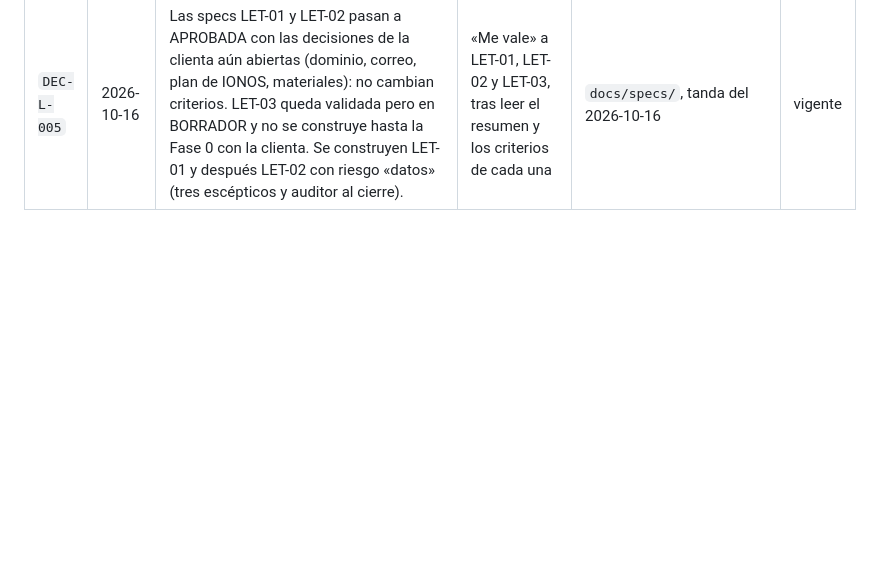
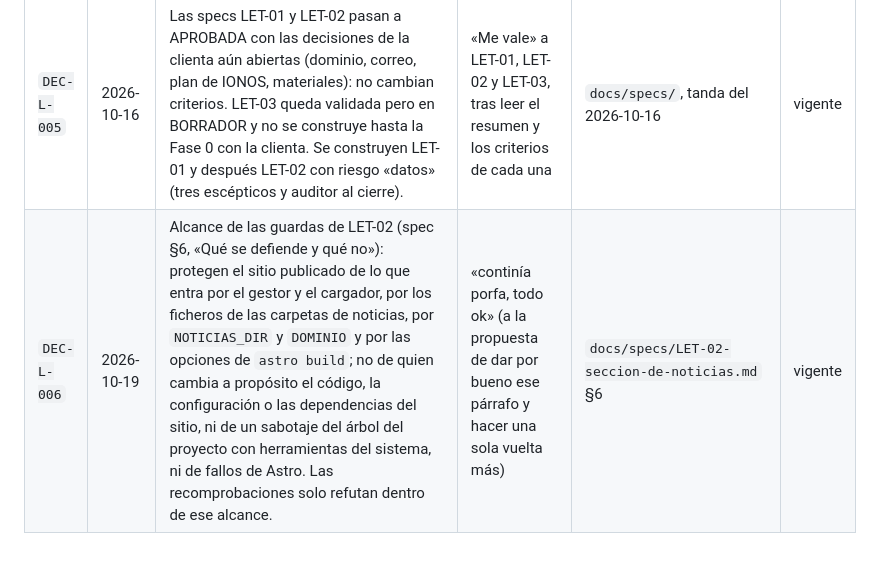
Before and after one commit to jmonzondev/letizia, a Markdown page: docs/DECISIONES.md, the part around the change. GitHub-like rendering; blank space fills up the shorter version.

Commit message:
docs(decisiones): DEC-L-006 — alcance de las guardas de LET-02

```diff
--- a/docs/DECISIONES.md
+++ b/docs/DECISIONES.md
@@ -13,3 +13,4 @@
 | `DEC-L-003` | 2026-10-16 | D1: la web se hace con Astro, sitio estático en `sitio/` compilado con el dominio público, y un editor web propio para la clienta (ítem aparte). El formulario de contacto lo envía un PHP propio pequeño en el alojamiento compartido de IONOS, que habla SMTP con host, puerto y credenciales por variables de entorno (en local, Mailpit sin credenciales). Las noticias y el juego de pruebas de LET-02 son ficheros de contenido; un cargador propio escribe `JUEGO`. La pila local (PHP-Apache sirviendo `dist/` y el PHP, más Mailpit) la levanta `tests/puerta.sh`. WordPress y el constructor MyWebsite de IONOS quedan descartados. | «Astro con editor propio» (D1 planteada como WordPress o Astro con editor; «el constructor MyWebsite de IONOS no vale») | LET-01, LET-02 y LET-03; `sitio/`, `tests/puerta.sh`, `.claude/contrato.json` | vigente |
 | `DEC-L-004` | 2026-10-16 | Contrato del repo: `test_uno` = `bash tests/puerta.sh test {ruta}`; puertas `specs` (`bash ~/.claude/bin/spec_valida.sh docs/specs/LET-*.md`), `let-01` (`bash tests/puerta.sh let-01`) y `let-02` (`bash tests/puerta.sh let-02`); `navegador: true`; `aislamiento: null`, porque el script elige puertos libres y una pila Docker propia por carpeta de trabajo. El script lo crea el constructor de LET-01; la puerta `let-03` se declara al construir LET-03. | «Me vale, con su commit» | `.claude/contrato.json`, `tests/puerta.sh` | vigente |
 | `DEC-L-005` | 2026-10-16 | Las specs LET-01 y LET-02 pasan a APROBADA con las decisiones de la clienta aún abiertas (dominio, correo, plan de IONOS, materiales): no cambian criterios. LET-03 queda validada pero en BORRADOR y no se construye hasta la Fase 0 con la clienta. Se construyen LET-01 y después LET-02 con riesgo «datos» (tres escépticos y auditor al cierre). | «Me vale» a LET-01, LET-02 y LET-03, tras leer el resumen y los criterios de cada una | `docs/specs/`, tanda del 2026-10-16 | vigente |
+| `DEC-L-006` | 2026-10-19 | Alcance de las guardas de LET-02 (spec §6, «Qué se defiende y qué no»): protegen el sitio publicado de lo que entra por el gestor y el cargador, por los ficheros de las carpetas de noticias, por `NOTICIAS_DIR` y `DOMINIO` y por las opciones de `astro build`; no de quien cambia a propósito el código, la configuración o las dependencias del sitio, ni de un sabotaje del árbol del proyecto con herramientas del sistema, ni de fallos de Astro. Las recomprobaciones solo refutan dentro de ese alcance. | «continía porfa, todo ok» (a la propuesta de dar por bueno ese párrafo y hacer una sola vuelta más) | `docs/specs/LET-02-seccion-de-noticias.md` §6 | vigente |
```
